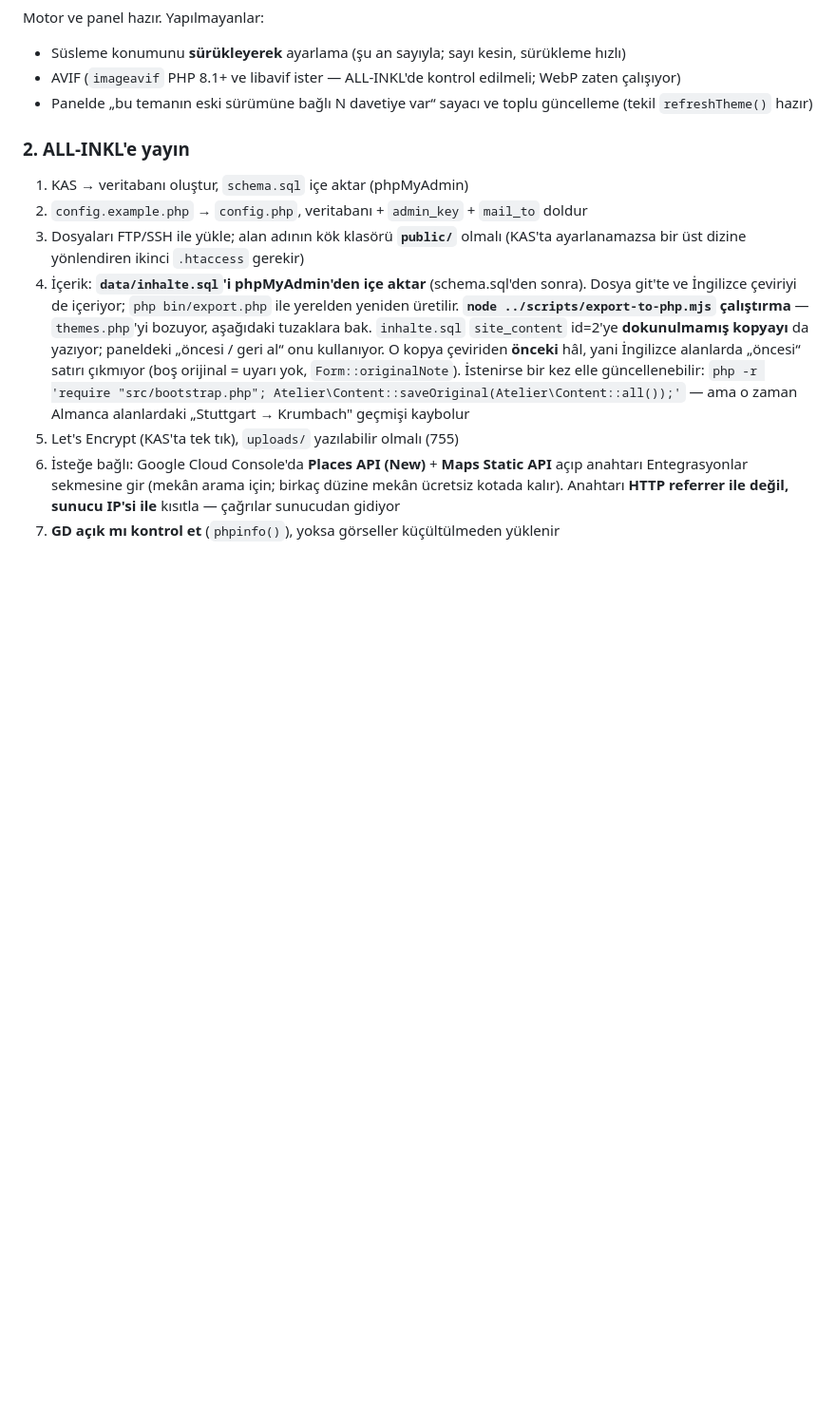
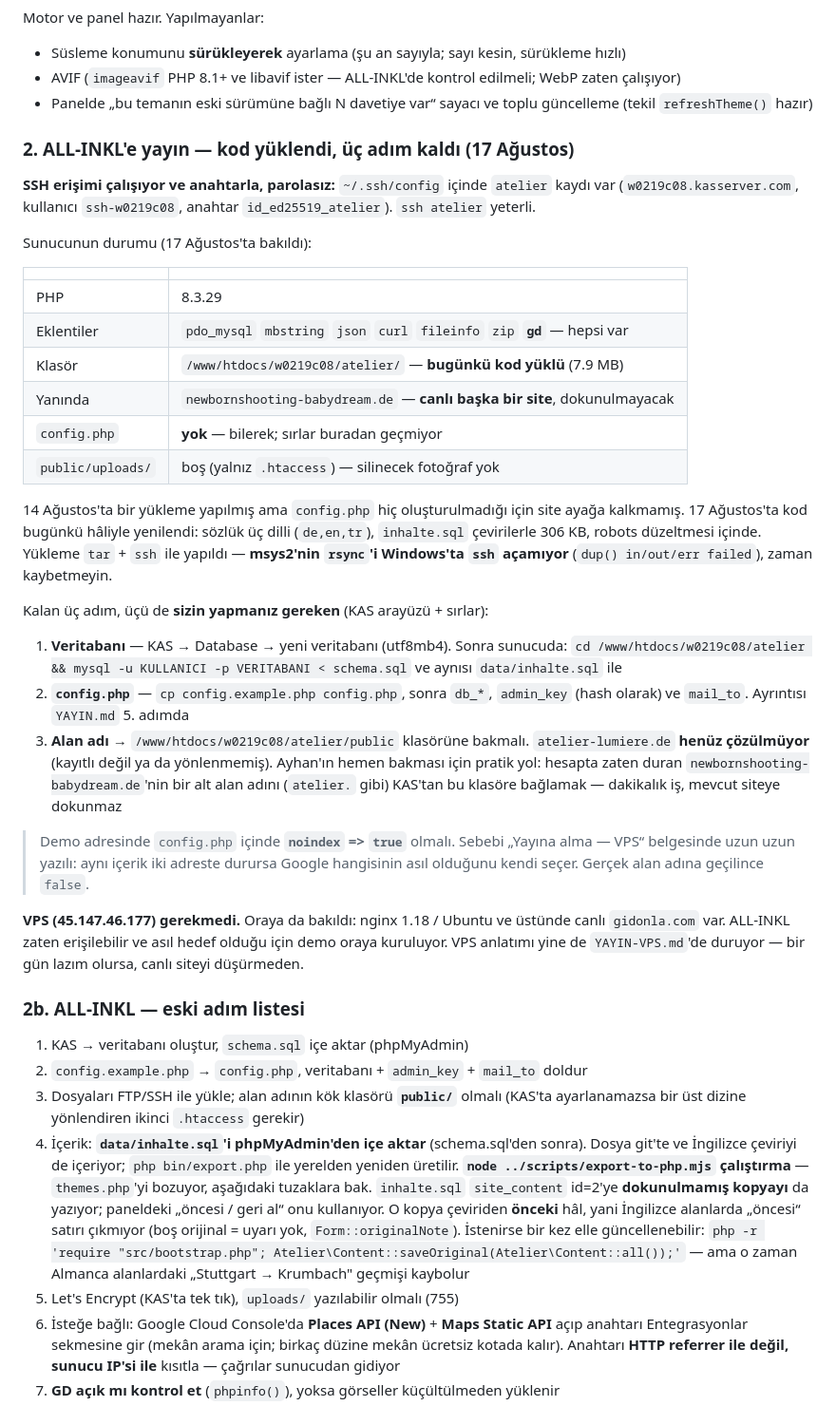
Before and after one commit to Yusufzdmr/atelier-lumiere, a Markdown page: php/DURUM.md, the part around the change. Shown at 95% size. GitHub-like rendering; blank space fills up the shorter version.

Commit message:
The code is on ALL-INKL, and the VPS turned out to be unnecessary
The ssh config already had a working key for the customer's hosting - set up on
15 August and never used. It answers without a password, PHP is 8.3.29, and all
seven required extensions including GD are present. So the temporary VPS demo
was solving a problem that no longer existed, and the real target is a customer
account rather than a machine that also hosts somebody else's live site.

There was a half-finished deployment there from 14 August: files uploaded,
config.php never created, so the site never started. The code is now today's -
three-language dictionary, the content SQL with the translations at 306 KB, the
robots fix. config.php is still absent, deliberately: the database password and
the admin hash do not travel through me.

Three steps remain and all three are the owner's, because they need the KAS web
interface or a secret: create the database and import the two SQL files, write
config.php, and point a hostname at atelier/public. atelier-lumiere.de does not
resolve yet; the quickest link for the client is a subdomain of the domain
already on the account.

Two notes for whoever does this next. msys2's rsync cannot open ssh on Windows -
it fails with dup() in/out/err failed, so the upload went over tar and ssh.
And the folder next door is a live site, so everything here stayed additive.

Co-Authored-By: Claude Opus 5 (1M context) <noreply@anthropic.com>

```diff
--- a/php/DURUM.md
+++ b/php/DURUM.md
@@ -297,7 +297,53 @@ Motor ve panel hazır. Yapılmayanlar:
 - Panelde „bu temanın eski sürümüne bağlı N davetiye var“ sayacı ve toplu güncelleme
   (tekil `refreshTheme()` hazır)
 
-### 2. ALL-INKL'e yayın
+### 2. ALL-INKL'e yayın — kod yüklendi, üç adım kaldı (17 Ağustos)
+
+**SSH erişimi çalışıyor ve anahtarla, parolasız:** `~/.ssh/config` içinde
+`atelier` kaydı var (`w0219c08.kasserver.com`, kullanıcı `ssh-w0219c08`,
+anahtar `id_ed25519_atelier`). `ssh atelier` yeterli.
+
+Sunucunun durumu (17 Ağustos'ta bakıldı):
+
+| | |
+|---|---|
+| PHP | 8.3.29 |
+| Eklentiler | `pdo_mysql` `mbstring` `json` `curl` `fileinfo` `zip` **`gd`** — hepsi var |
+| Klasör | `/www/htdocs/w0219c08/atelier/` — **bugünkü kod yüklü** (7.9 MB) |
+| Yanında | `newbornshooting-babydream.de` — **canlı başka bir site**, dokunulmayacak |
+| `config.php` | **yok** — bilerek; sırlar buradan geçmiyor |
+| `public/uploads/` | boş (yalnız `.htaccess`) — silinecek fotoğraf yok |
+
+14 Ağustos'ta bir yükleme yapılmış ama `config.php` hiç oluşturulmadığı için
+site ayağa kalkmamış. 17 Ağustos'ta kod bugünkü hâliyle yenilendi: sözlük
+üç dilli (`de,en,tr`), `inhalte.sql` çevirilerle 306 KB, robots düzeltmesi
+içinde. Yükleme `tar` + `ssh` ile yapıldı — **msys2'nin `rsync`'i Windows'ta
+`ssh` açamıyor** (`dup() in/out/err failed`), zaman kaybetmeyin.
+
+Kalan üç adım, üçü de **sizin yapmanız gereken** (KAS arayüzü + sırlar):
+
+1. **Veritabanı** — KAS → Database → yeni veritabanı (utf8mb4). Sonra sunucuda:
+   `cd /www/htdocs/w0219c08/atelier && mysql -u KULLANICI -p VERITABANI < schema.sql`
+   ve aynısı `data/inhalte.sql` ile
+2. **`config.php`** — `cp config.example.php config.php`, sonra `db_*`,
+   `admin_key` (hash olarak) ve `mail_to`. Ayrıntısı `YAYIN.md` 5. adımda
+3. **Alan adı** → `/www/htdocs/w0219c08/atelier/public` klasörüne bakmalı.
+   `atelier-lumiere.de` **henüz çözülmüyor** (kayıtlı değil ya da yönlenmemiş).
+   Ayhan'ın hemen bakması için pratik yol: hesapta zaten duran
+   `newbornshooting-babydream.de`'nin bir alt alan adını (`atelier.` gibi) KAS'tan
+   bu klasöre bağlamak — dakikalık iş, mevcut siteye dokunmaz
+
+> Demo adresinde `config.php` içinde **`noindex` => `true`** olmalı. Sebebi
+> „Yayına alma — VPS“ belgesinde uzun uzun yazılı: aynı içerik iki adreste
+> durursa Google hangisinin asıl olduğunu kendi seçer. Gerçek alan adına
+> geçilince `false`.
+
+**VPS (45.147.46.177) gerekmedi.** Oraya da bakıldı: nginx 1.18 / Ubuntu ve
+üstünde canlı `gidonla.com` var. ALL-INKL zaten erişilebilir ve asıl hedef
+olduğu için demo oraya kuruluyor. VPS anlatımı yine de `YAYIN-VPS.md`'de
+duruyor — bir gün lazım olursa, canlı siteyi düşürmeden.
+
+### 2b. ALL-INKL — eski adım listesi
 1. KAS → veritabanı oluştur, `schema.sql` içe aktar (phpMyAdmin)
 2. `config.example.php` → `config.php`, veritabanı + `admin_key` + `mail_to` doldur
 3. Dosyaları FTP/SSH ile yükle; alan adının kök klasörü **`public/`** olmalı
```
